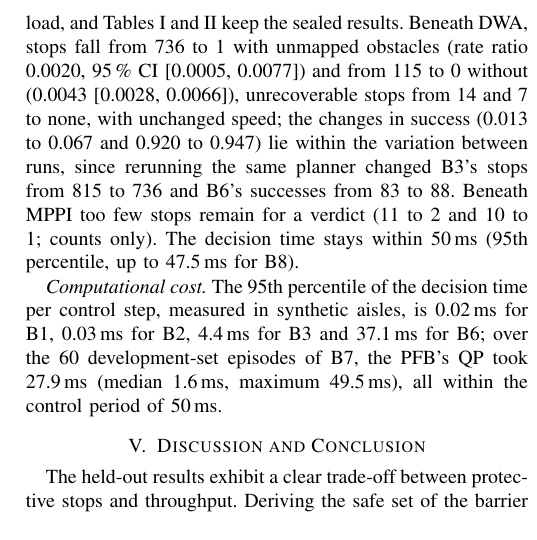
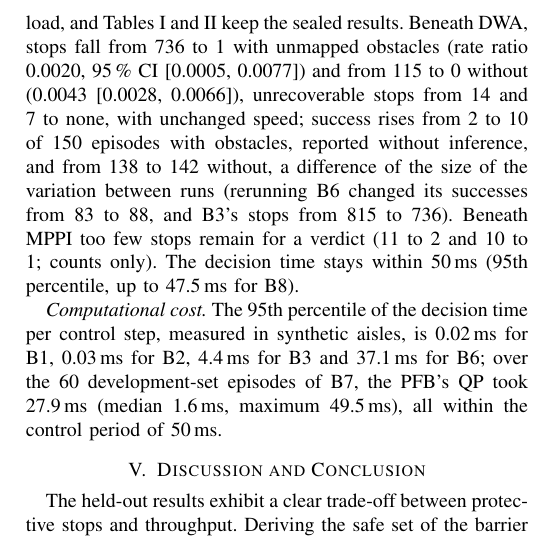
Before and after one commit to mad-7/Protective-Field-Barrier-Functions, a LaTeX paper (paper/codit2026/pfb_codit.tex): part of one column of page 6 of 6, cut so that both start at the same text. Compiled offline with pdfLaTeX.

Commit message:
CoDIT draft: B9's obstacle-half success change (2 to 10 of 150) reported without inference, not as within noise
Co-Authored-By: Claude Sonnet 5.5 <noreply@anthropic.com>

```diff
--- a/paper/codit2026/pfb_codit.tex
+++ b/paper/codit2026/pfb_codit.tex
@@ -379,8 +379,9 @@ comparison was proposed after the test set had been read and was declared in an
 host was rerun beside its filtered version within one scene load, and Tables~I and~II keep the sealed results.
 Beneath DWA, stops fall from 736 to 1 with unmapped obstacles (rate ratio 0.0020, 95\,\% CI [0.0005, 0.0077]) and
 from 115 to 0 without (0.0043 [0.0028, 0.0066]), unrecoverable stops from 14 and 7 to none, with unchanged speed;
-the changes in success (0.013 to 0.067 and 0.920 to 0.947) lie within the variation between runs, since rerunning
-the same planner changed B3's stops from 815 to 736 and B6's successes from 83 to 88. Beneath MPPI too few stops
+success rises from 2 to 10 of 150 episodes with obstacles, reported without inference, and from 138 to 142 without,
+a difference of the size of the variation between runs (rerunning B6 changed its successes from 83 to 88, and
+B3's stops from 815 to 736). Beneath MPPI too few stops
 remain for a verdict (11 to 2 and 10 to 1; counts only). The decision time stays within 50\,ms (95th percentile, up to 47.5\,ms for B8).
 
 \emph{Computational cost.} The 95th percentile of the decision time per control step, measured in synthetic
```
